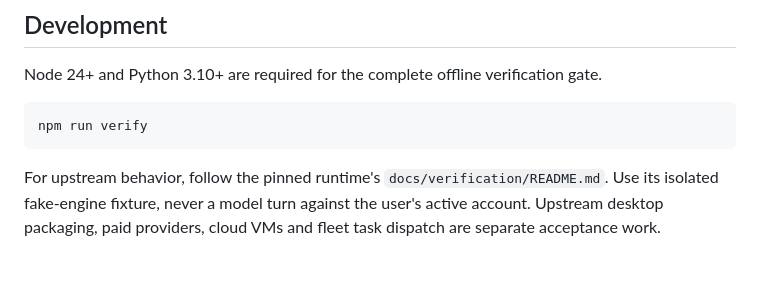
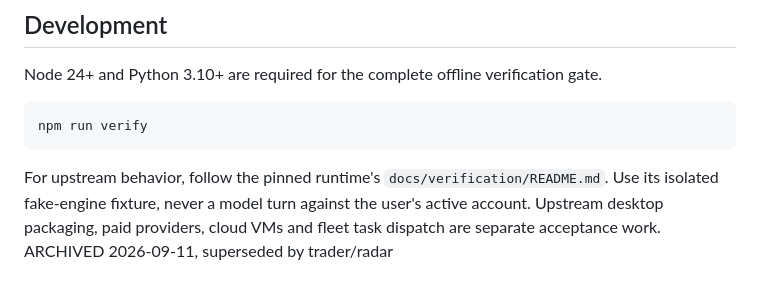
Before and after one commit to DansiDanutz/GrokBot, a Markdown page: README.md, the part around the change. GitHub-like rendering.

````diff
--- a/README.md
+++ b/README.md
@@ -72,3 +72,4 @@ npm run verify
 ```
 
 For upstream behavior, follow the pinned runtime's `docs/verification/README.md`. Use its isolated fake-engine fixture, never a model turn against the user's active account. Upstream desktop packaging, paid providers, cloud VMs and fleet task dispatch are separate acceptance work.
+ARCHIVED 2026-09-11, superseded by trader/radar
````
